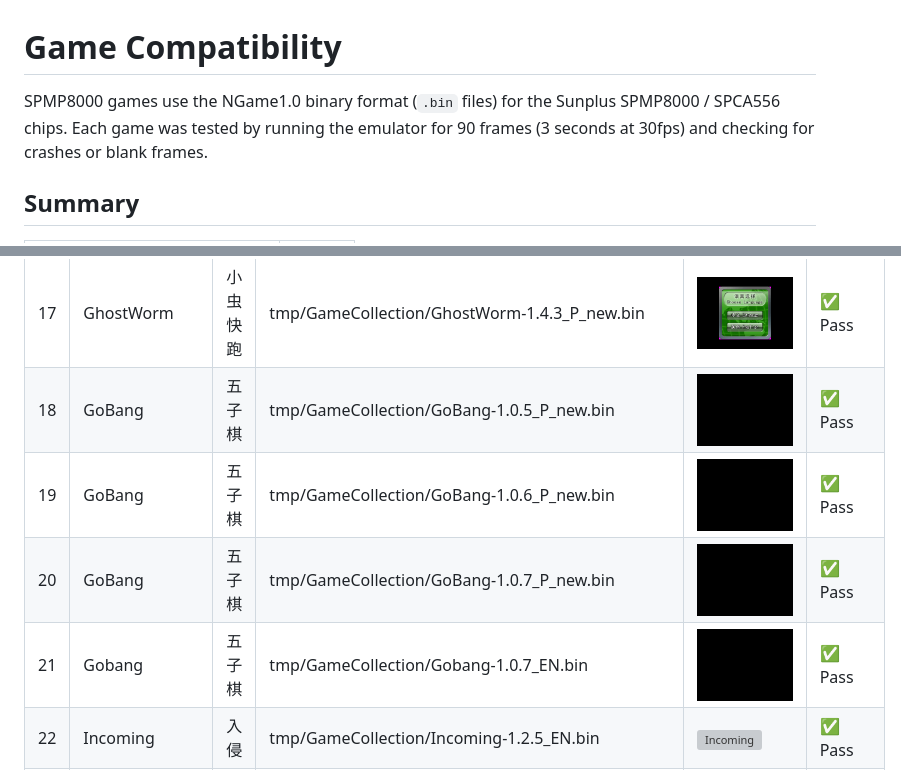
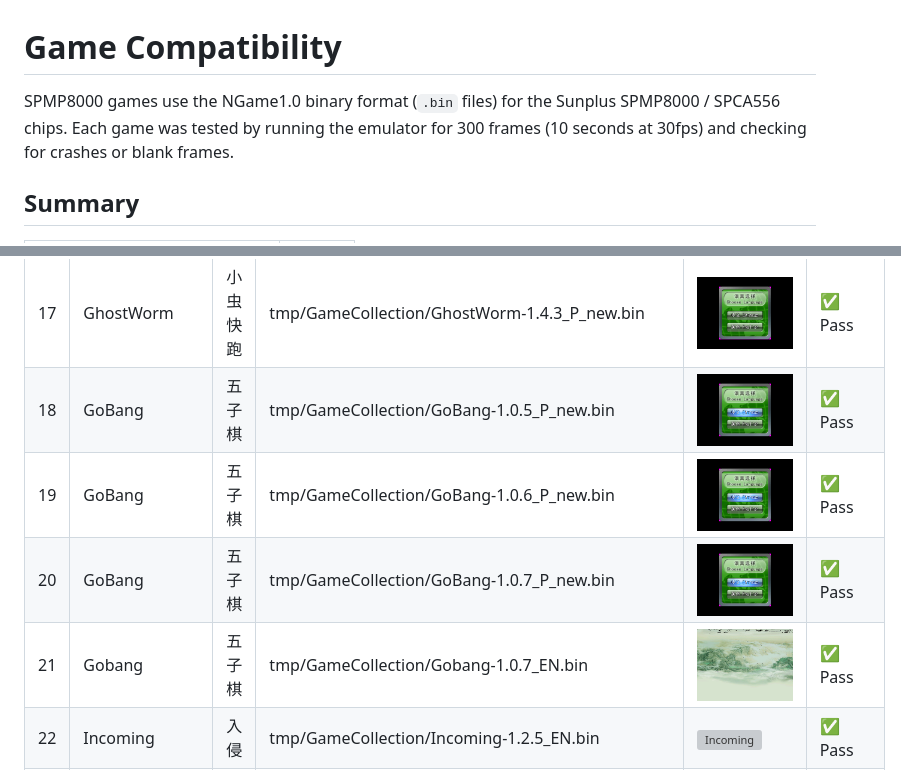
Before and after one commit to jiangxincode/SPMP8000Emu, a Markdown page: docs/Game-Compatibility.md, 2 parts joined by grey strips. Drawn GitHub-style; pictures changed too: docs/images/GoBang-1.0.5_P_new.png, docs/images/GoBang-1.0.6_P_new.png, docs/images/GoBang-1.0.7_P_new.png; grey boxes are pictures that could not be loaded.

```diff
--- a/docs/Game-Compatibility.md
+++ b/docs/Game-Compatibility.md
@@ -1,8 +1,8 @@
 # Game Compatibility
 
 SPMP8000 games use the NGame1.0 binary format (`.bin` files) for the Sunplus
-SPMP8000 / SPCA556 chips. Each game was tested by running the emulator for 90
-frames (3 seconds at 30fps) and checking for crashes or blank frames.
+SPMP8000 / SPCA556 chips. Each game was tested by running the emulator for 300
+frames (10 seconds at 30fps) and checking for crashes or blank frames.
 
 ## Summary
 
```
Also changed, not shown: docs/Standalone-Emulator.md (+4 -4 lines), 6 other files.
